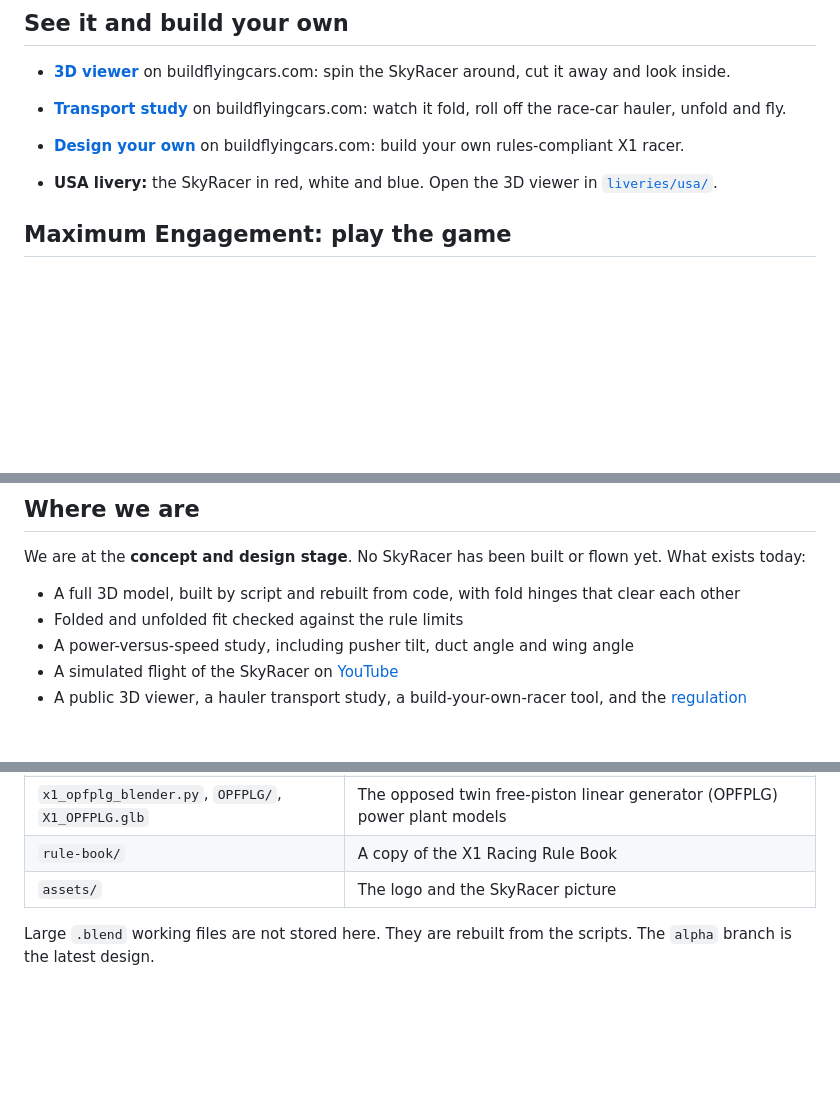
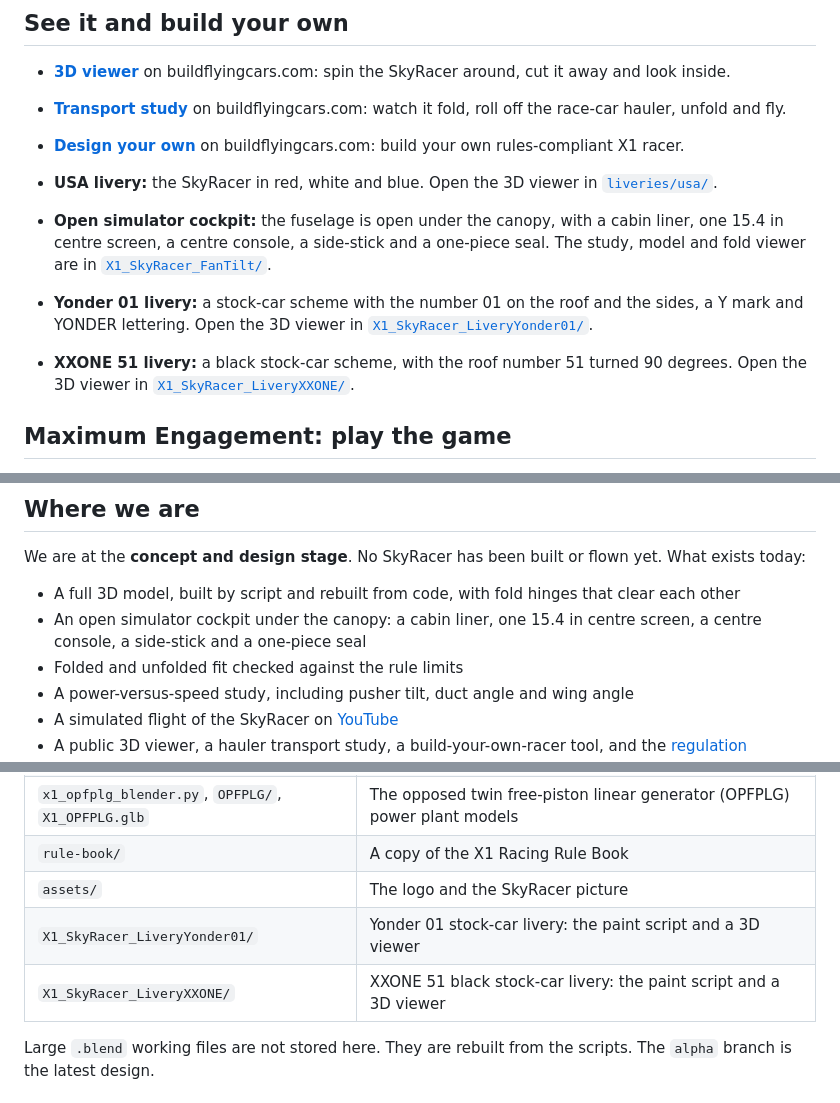
Before and after one commit to projectmaximumboost/x1skyracer, a Markdown page: README.md, 3 parts joined by grey strips. Drawn GitHub-style; blank space fills up the shorter version.

Commit message:
README: mention the open simulator cabin and the Yonder and XXONE liveries.
Co-authored-by: X1 Racing <X1Racing@users.noreply.github.com>

```diff
--- a/README.md
+++ b/README.md
@@ -99,6 +99,9 @@ The powertrain is a series hybrid: a free-piston linear generator charges a smal
 - **[Design your own](https://buildflyingcars.com/x1-racer)** on buildflyingcars.com: build your own rules-compliant X1 racer.
 
 - **USA livery:** the SkyRacer in red, white and blue. Open the 3D viewer in [`liveries/usa/`](liveries/usa/).
+- **Open simulator cockpit:** the fuselage is open under the canopy, with a cabin liner, one 15.4 in centre screen, a centre console, a side-stick and a one-piece seal. The study, model and fold viewer are in [`X1_SkyRacer_FanTilt/`](X1_SkyRacer_FanTilt/).
+- **Yonder 01 livery:** a stock-car scheme with the number 01 on the roof and the sides, a Y mark and YONDER lettering. Open the 3D viewer in [`X1_SkyRacer_LiveryYonder01/`](X1_SkyRacer_LiveryYonder01/).
+- **XXONE 51 livery:** a black stock-car scheme, with the roof number 51 turned 90 degrees. Open the 3D viewer in [`X1_SkyRacer_LiveryXXONE/`](X1_SkyRacer_LiveryXXONE/).
 
 
 ## Maximum Engagement: play the game
@@ -149,6 +152,7 @@ Those speeds come from our own simulation, not from flight tests. No SkyRacer ha
 We are at the **concept and design stage**. No SkyRacer has been built or flown yet. What exists today:
 
 - A full 3D model, built by script and rebuilt from code, with fold hinges that clear each other
+- An open simulator cockpit under the canopy: a cabin liner, one 15.4 in centre screen, a centre console, a side-stick and a one-piece seal
 - Folded and unfolded fit checked against the rule limits
 - A power-versus-speed study, including pusher tilt, duct angle and wing angle
 - A simulated flight of the SkyRacer on [YouTube](https://youtu.be/pENUTlHcX6A)
@@ -197,6 +201,8 @@ This repository is public and read-only. Anyone can view and clone it. Only invi
 | `x1_opfplg_blender.py`, `OPFPLG/`, `X1_OPFPLG.glb` | The opposed twin free-piston linear generator (OPFPLG) power plant models |
 | `rule-book/` | A copy of the X1 Racing Rule Book |
 | `assets/` | The logo and the SkyRacer picture |
+| `X1_SkyRacer_LiveryYonder01/` | Yonder 01 stock-car livery: the paint script and a 3D viewer |
+| `X1_SkyRacer_LiveryXXONE/` | XXONE 51 black stock-car livery: the paint script and a 3D viewer |
 
 Large `.blend` working files are not stored here. They are rebuilt from the scripts. The `alpha` branch is the latest design.
 
```
